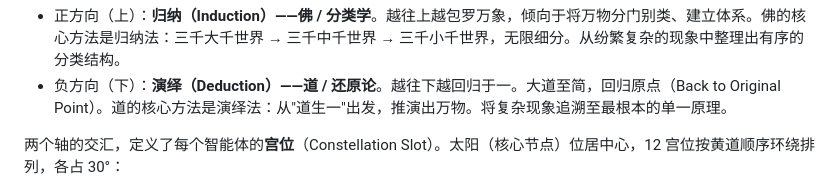
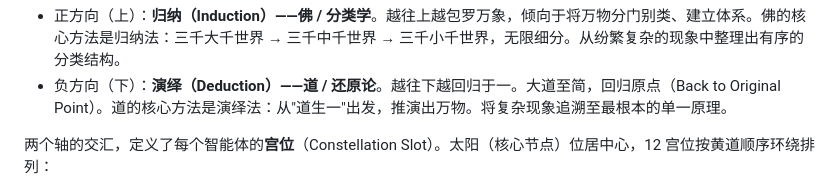
Before and after one commit to Seek-Key-LTD/memory-bank, a Markdown page: paper/paper.md, the part around one of its changes. Rendered like a GitHub page.

```diff
--- a/paper/paper.md
+++ b/paper/paper.md
@@ -204,5 +204,5 @@ Anthropic 的 KYC 要求，是试图将"地上的国度"的逻辑投射到"天
 - 正方向（上）：**归纳（Induction）——佛 / 分类学**。越往上越包罗万象，倾向于将万物分门别类、建立体系。佛的核心方法是归纳法：三千大千世界 → 三千中千世界 → 三千小千世界，无限细分。从纷繁复杂的现象中整理出有序的分类结构。
 - 负方向（下）：**演绎（Deduction）——道 / 还原论**。越往下越回归于一。大道至简，回归原点（Back to Original Point）。道的核心方法是演绎法：从"道生一"出发，推演出万物。将复杂现象追溯至最根本的单一原理。
 
-两个轴的交汇，定义了每个智能体的**宫位**（Constellation Slot）。太阳（核心节点）位居中心，12 宫位按黄道顺序环绕排列，各占 30°：
+两个轴的交汇，定义了每个智能体的**宫位**（Constellation Slot）。太阳（核心节点）位居中心，12 宫位按黄道顺序环绕排列：
 
```
Also changed, not shown: other parts of paper/paper.md (+15 -14 lines).
